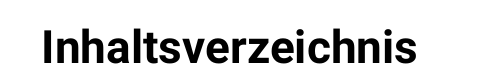
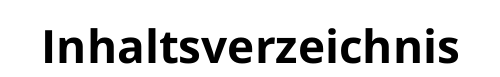
Before and after one commit to krueschi/latexdoc-conset, a LaTeX document (01_doc-skeleton.tex, which reads typography.tex): part of page 1 of 2, cut so that both start at the same text. Compiled offline with XeLaTeX; a missing font is replaced by an installed copy or a similar font.

Commit message:
Change fonts settings (experimental).

```diff
--- a/typography.tex
+++ b/typography.tex
@@ -2,13 +2,16 @@
 \usepackage{xunicode}
 \usepackage{xltxtra}
 \usepackage[protrusion=true,final]{microtype}
-\usepackage{roboto}
+\usepackage{libertine}
 
 % converts LaTeX specials (quotes, dashes etc.) to Unicode
 \defaultfontfeatures{Mapping=tex-text}
-\setmainfont[Ligatures={Common}, Numbers={OldStyle}]{Roboto}
-\setsansfont[Scale=0.9]{Ubuntu}
+\setmainfont[Ligatures={Common}, Numbers={OldStyle}]{Ubuntu Light}
+\setsansfont[Scale=0.9]{Merriweather}
 \setmonofont[Scale=0.8]{Menlo}
+% \setmainfont[Ligatures={Common}, Numbers={OldStyle}]{$mainfont$}
+% \setsansfont[Scale=0.9]{$altfont$}
+% \setmonofont[Scale=0.8]{$monofont$}
 
 % Set paragraph break
 \setlength{\parskip}{1em}
```
